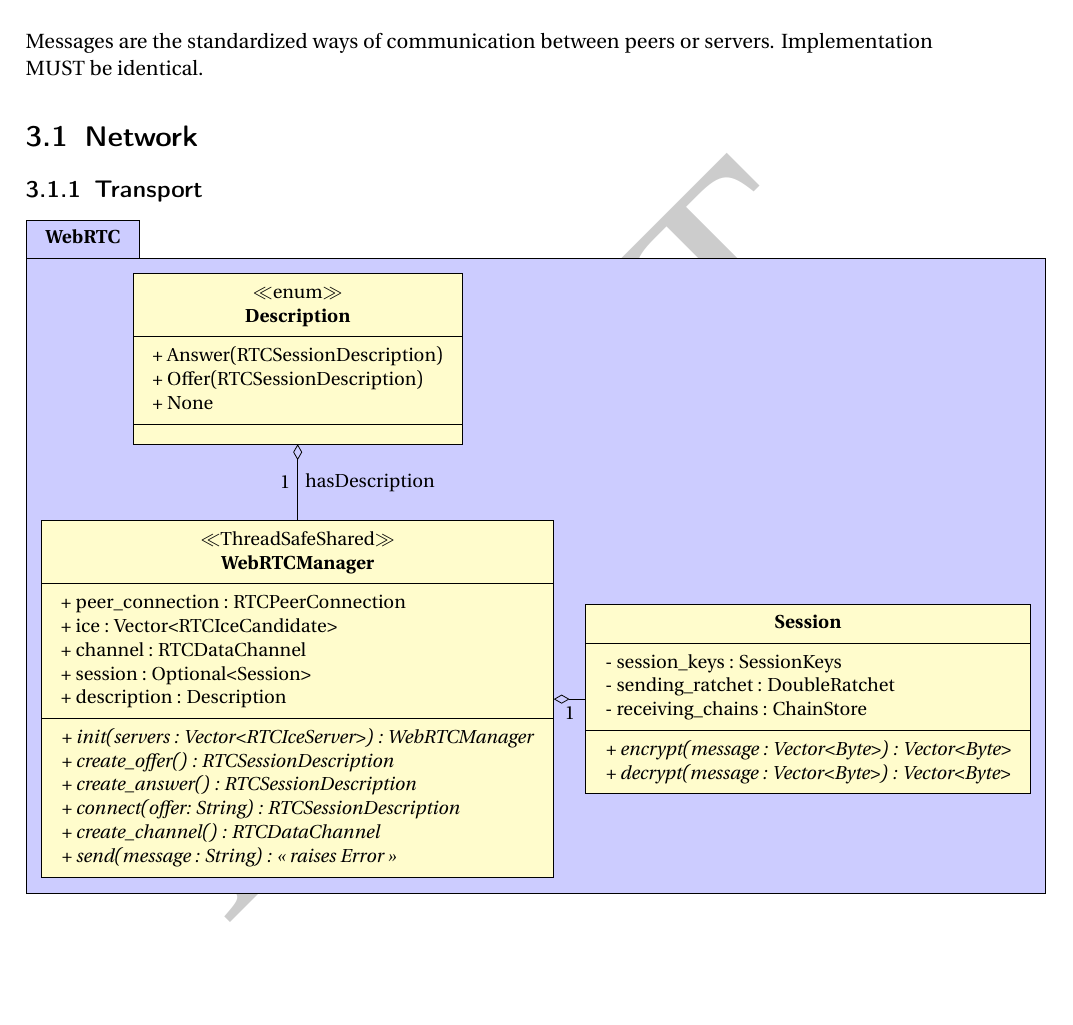
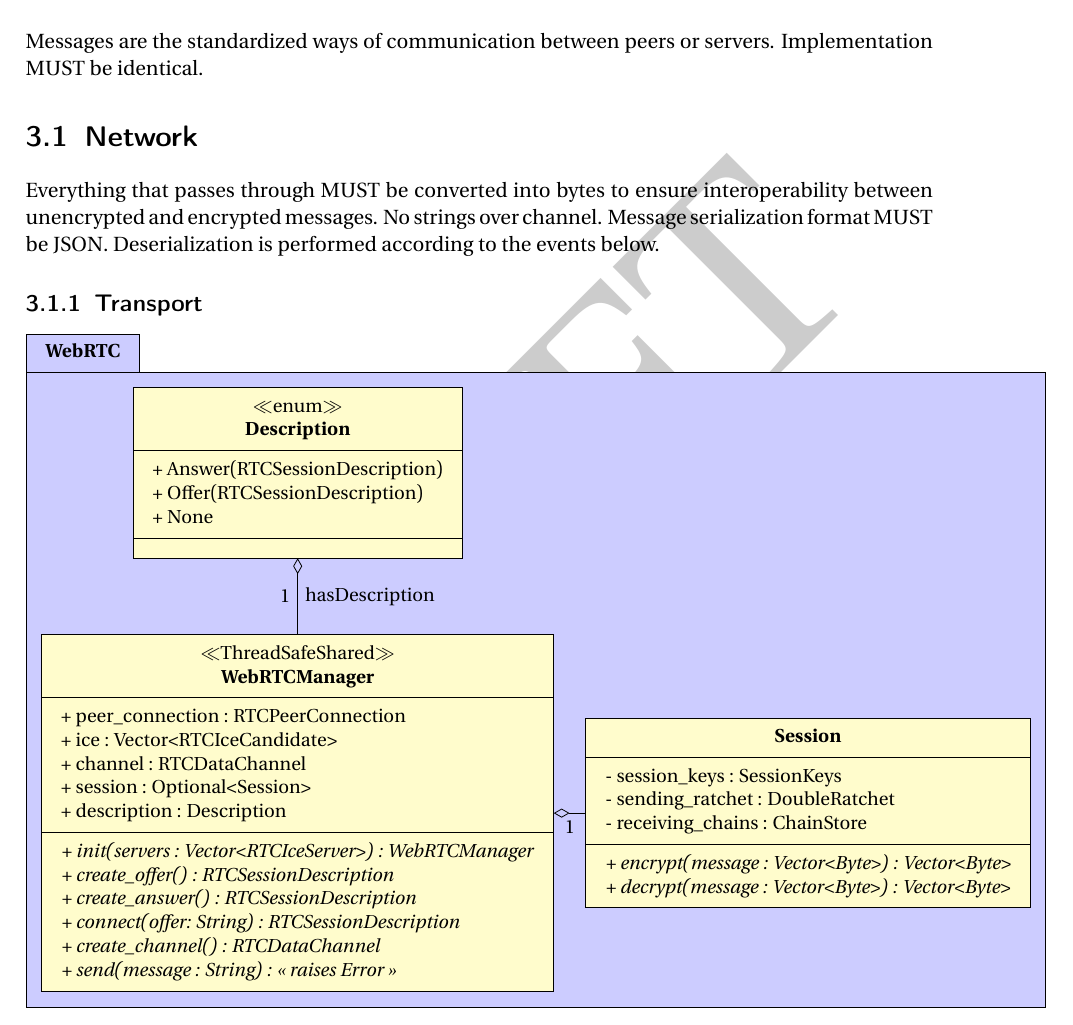
Before and after one commit to TurmsApp/spec, a LaTeX document (main.tex, which reads messages/main.tex): part of page 10 of 13, cut so that both start at the same text, the shorter picture padded with empty space. Compiled offline with pdfLaTeX.

Commit message:
Add short introduction on 'Network' section

```diff
--- a/messages/main.tex
+++ b/messages/main.tex
@@ -1,12 +1,22 @@
-Messages are the standardized ways of communication between peers or servers. Implementation MUST be identical.
+Messages are the standardized ways of communication between peers or servers.
+Implementation MUST be identical.
 
 \section{Network}
+
+Everything that passes through MUST be converted into bytes to ensure
+interoperability between unencrypted and encrypted messages. No strings over
+channel. Message serialization format MUST be JSON. Deserialization is
+performed according to the events below.
 
 \subsection{Transport}
 
 \input{messages/uml_webrtc}
 
-One, and only one, \texttt{WebRTCManager} MUST be used for one, and only one, WebRTC session. Once the WebRTC session has been created, after the exchange of offer, response to offer, and response to response to offer, both peers MUST exchange their public keys, OTK, and pre-keys (X3DH). Then, \texttt{Session} is created.
+One, and only one, \texttt{WebRTCManager} MUST be used for one, and only one,
+WebRTC session. Once the WebRTC session has been created, after the exchange of
+offer, response to offer, and response to response to offer, both peers MUST
+exchange their public keys, OTK, and pre-keys (X3DH). Then, \texttt{Session} is
+created.
 \bigskip
 
 Transport MUST operate over \nameref{sec:dtls}.
```
Also changed, not shown: messages/main.tex (4 more changed lines).
